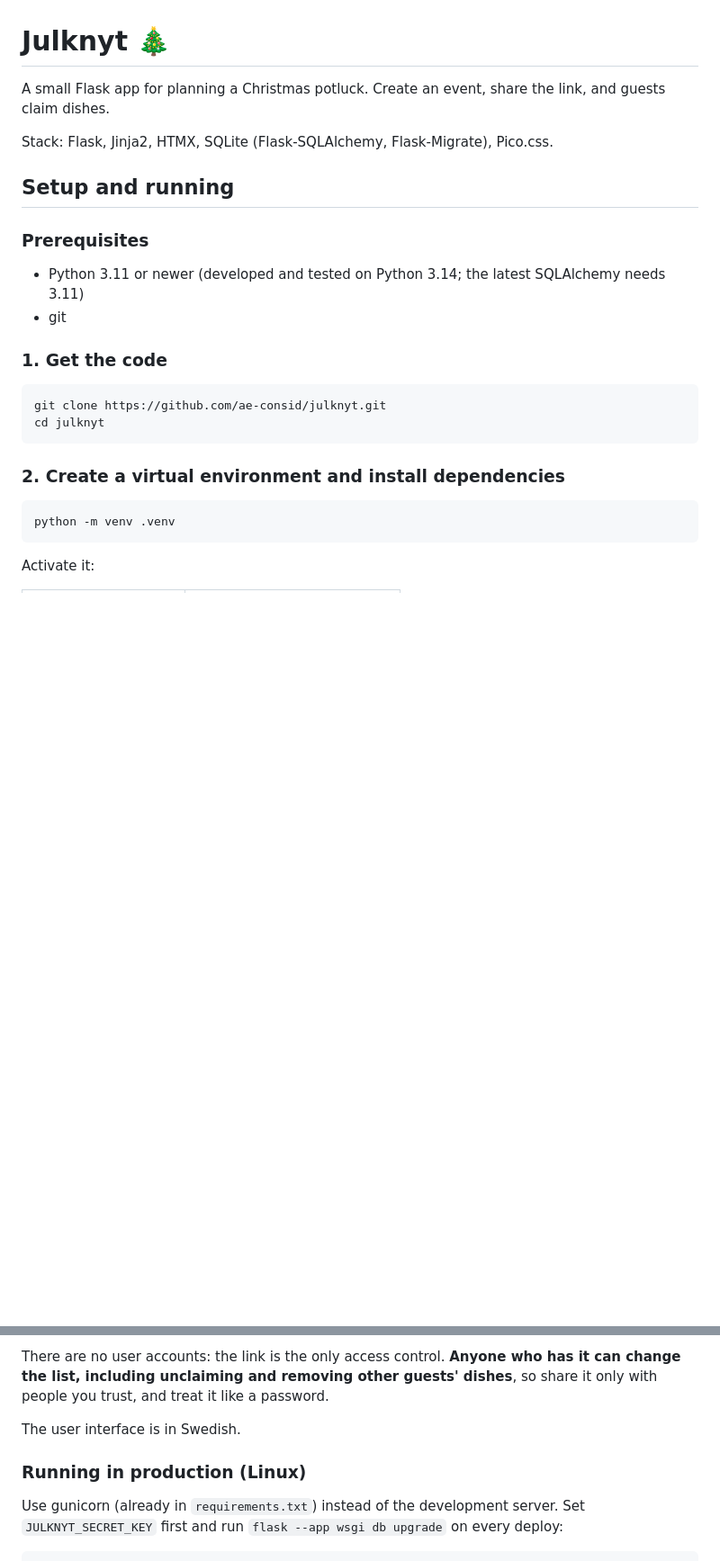
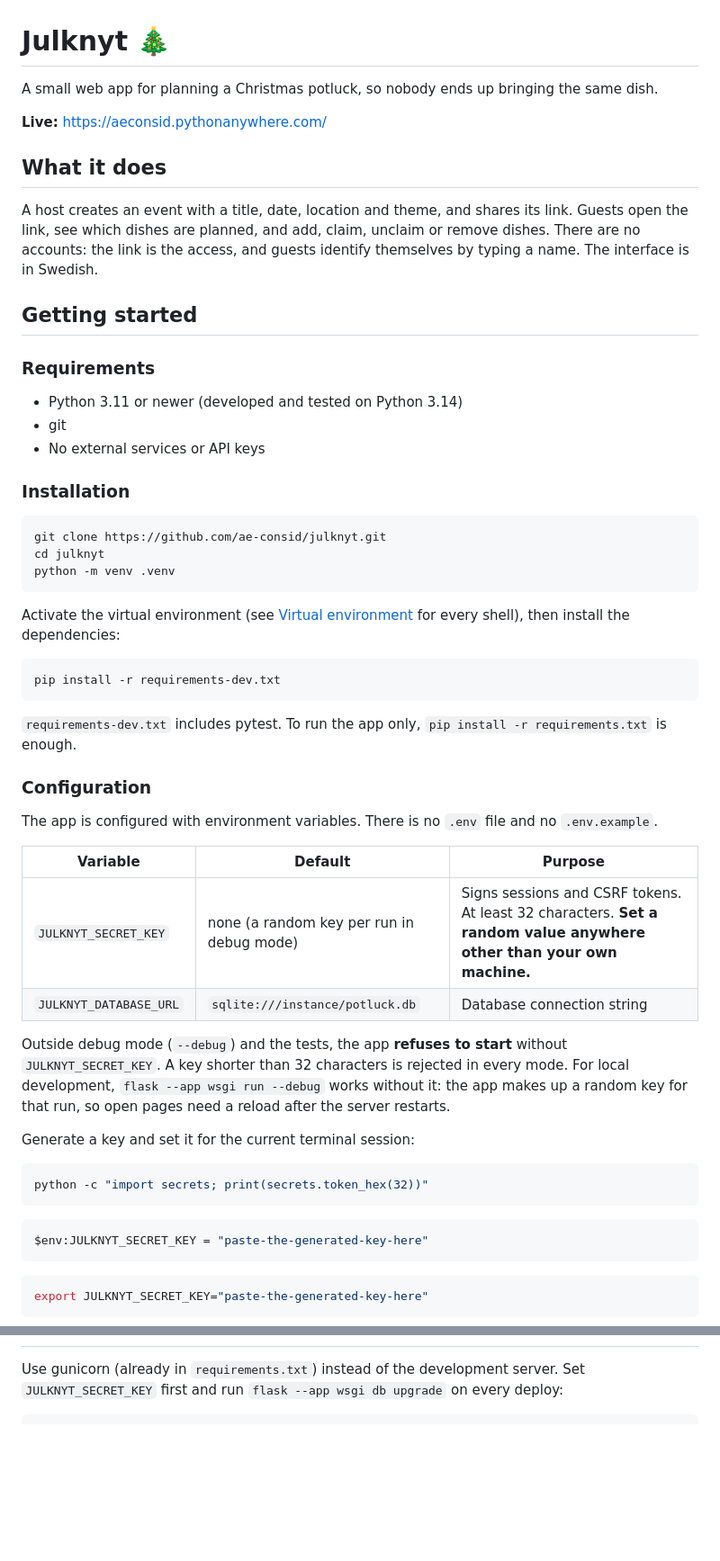
Before and after one commit to ae-consid/julknyt, a Markdown page: README.md, 2 parts joined by grey strips. Shown at 90% size. Rendered like a GitHub page; blank space fills up the shorter version.

````diff
--- a/README.md
+++ b/README.md
@@ -1,24 +1,59 @@
 # Julknyt 🎄
 
-A small Flask app for planning a Christmas potluck. Create an event, share the link, and guests claim dishes.
+A small web app for planning a Christmas potluck, so nobody ends up bringing the same dish.
 
-Stack: Flask, Jinja2, HTMX, SQLite (Flask-SQLAlchemy, Flask-Migrate), Pico.css.
+**Live:** <https://aeconsid.pythonanywhere.com/>
 
-## Setup and running
+## What it does
 
-### Prerequisites
-- Python 3.11 or newer (developed and tested on Python 3.14; the latest SQLAlchemy needs 3.11)
+A host creates an event with a title, date, location and theme, and shares its link. Guests open the link, see which dishes are planned, and add, claim, unclaim or remove dishes. There are no accounts: the link is the access, and guests identify themselves by typing a name. The interface is in Swedish.
+
+## Getting started
+
+### Requirements
+
+- Python 3.11 or newer (developed and tested on Python 3.14)
 - git
+- No external services or API keys
 
-### 1. Get the code
+### Installation
+
 ```bash
 git clone https://github.com/ae-consid/julknyt.git
 cd julknyt
-```
-
-### 2. Create a virtual environment and install dependencies
-```bash
 python -m venv .venv
 ```
 
-Activate it:
+Activate the virtual environment (see [Virtual environment](#virtual-environment) for every shell), then install the dependencies:
+
+```bash
+pip install -r requirements-dev.txt
+```
+
+`requirements-dev.txt` includes pytest. To run the app only, `pip install -r requirements.txt` is enough.
+
+### Configuration
+
+The app is configured with environment variables. There is no `.env` file and no `.env.example`.
+
+| Variable | Default | Purpose |
+|---|---|---|
+| `JULKNYT_SECRET_KEY` | none (a random key per run in debug mode) | Signs sessions and CSRF tokens. At least 32 characters. **Set a random value anywhere other than your own machine.** |
+| `JULKNYT_DATABASE_URL` | `sqlite:///instance/potluck.db` | Database connection string |
+
+Outside debug mode (`--debug`) and the tests, the app **refuses to start** without `JULKNYT_SECRET_KEY`. A key shorter than 32 characters is rejected in every mode. For local development, `flask --app wsgi run --debug` works without it: the app makes up a random key for that run, so open pages need a reload after the server restarts.
+
+Generate a key and set it for the current terminal session:
+
+```bash
+python -c "import secrets; print(secrets.token_hex(32))"
+```
+
+```powershell
+$env:JULKNYT_SECRET_KEY = "paste-the-generated-key-here"
+```
+
+```bash
+export JULKNYT_SECRET_KEY="paste-the-generated-key-here"
+```
+
@@ -96,9 +167,4 @@ Open <http://127.0.0.1:5000>. Stop the server with `Ctrl+C`. If port 5000 is alr
 
-There are no user accounts: the link is the only access control. **Anyone who has it can change the list, including unclaiming and removing other guests' dishes**, so share it only with people you trust, and treat it like a password.
-
-The user interface is in Swedish.
-
-### Running in production (Linux)
 Use gunicorn (already in `requirements.txt`) instead of the development server. Set `JULKNYT_SECRET_KEY` first and run `flask --app wsgi db upgrade` on every deploy:
 
 ```bash
````
Also changed, not shown: other parts of README.md (+79 -43 lines).
